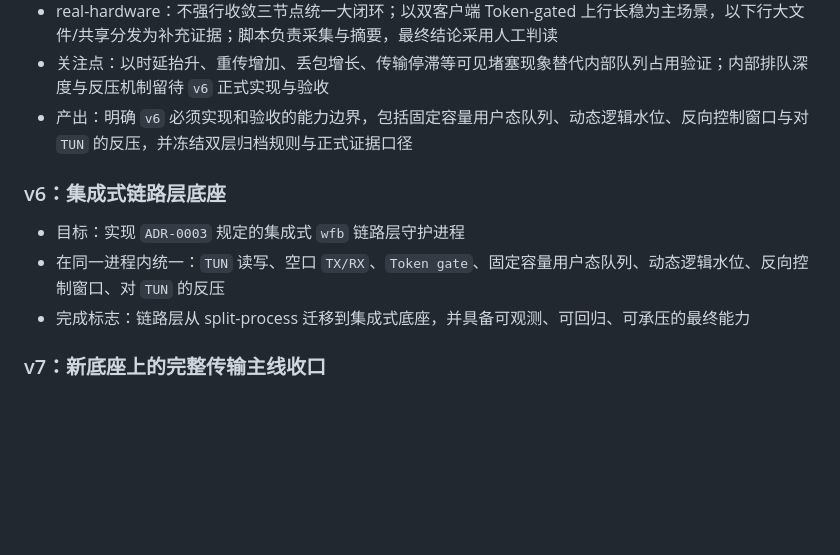
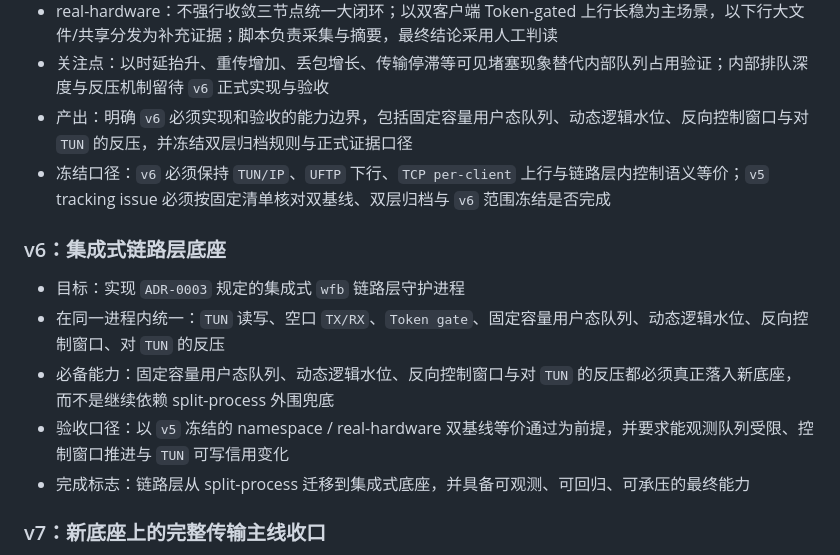
Before and after one commit to Softmoonlit/wfb-ng-fl, a Markdown page: docs/后续版本路线图.md, the part around the change. Drawn GitHub-style; blank space fills up the shorter version.

```diff
--- a/docs/后续版本路线图.md
+++ b/docs/后续版本路线图.md
@@ -35,11 +35,14 @@
 - real-hardware：不强行收敛三节点统一大闭环；以双客户端 Token-gated 上行长稳为主场景，以下行大文件/共享分发为补充证据；脚本负责采集与摘要，最终结论采用人工判读
 - 关注点：以时延抬升、重传增加、丢包增长、传输停滞等可见堵塞现象替代内部队列占用验证；内部排队深度与反压机制留待 `v6` 正式实现与验收
 - 产出：明确 `v6` 必须实现和验收的能力边界，包括固定容量用户态队列、动态逻辑水位、反向控制窗口与对 `TUN` 的反压，并冻结双层归档规则与正式证据口径
+- 冻结口径：`v6` 必须保持 `TUN/IP`、`UFTP` 下行、`TCP per-client` 上行与链路层内控制语义等价；`v5` tracking issue 必须按固定清单核对双基线、双层归档与 `v6` 范围冻结是否完成
 
 ### v6：集成式链路层底座
 
 - 目标：实现 `ADR-0003` 规定的集成式 `wfb` 链路层守护进程
 - 在同一进程内统一：`TUN` 读写、空口 `TX/RX`、`Token gate`、固定容量用户态队列、动态逻辑水位、反向控制窗口、对 `TUN` 的反压
+- 必备能力：固定容量用户态队列、动态逻辑水位、反向控制窗口与对 `TUN` 的反压都必须真正落入新底座，而不是继续依赖 split-process 外围兜底
+- 验收口径：以 `v5` 冻结的 namespace / real-hardware 双基线等价通过为前提，并要求能观测队列受限、控制窗口推进与 `TUN` 可写信用变化
 - 完成标志：链路层从 split-process 迁移到集成式底座，并具备可观测、可回归、可承压的最终能力
 
 ### v7：新底座上的完整传输主线收口
```
Also changed, not shown: docs/v5迁移基线规划.md (+54 -2 lines), 1 other file.
